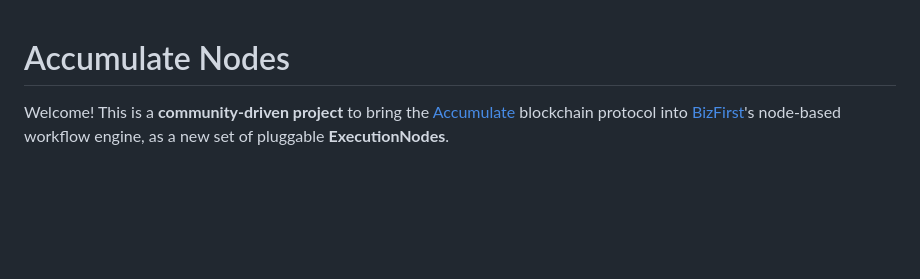
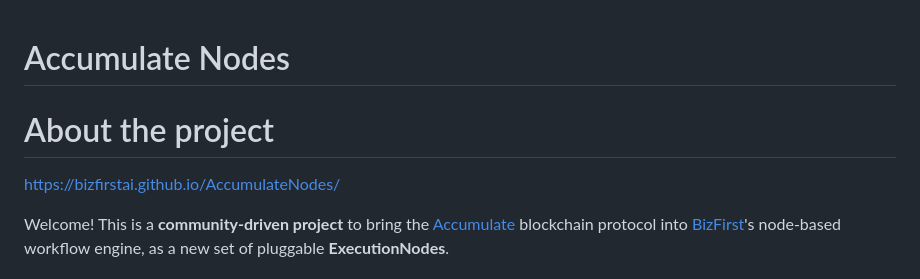
Before and after one commit to BizFirstAi/AccumulateNodes, a Markdown page: README.md, the part around the change. GitHub-like rendering; blank space fills up the shorter version.

```diff
--- a/README.md
+++ b/README.md
@@ -1,4 +1,8 @@
 # Accumulate Nodes
+
+# About the project
+https://bizfirstai.github.io/AccumulateNodes/
+
 
 Welcome! This is a **community-driven project** to bring the [Accumulate](https://accumulate.org)
 blockchain protocol into [BizFirst](https://www.bizfirstai.com)'s node-based workflow engine, as a
```
